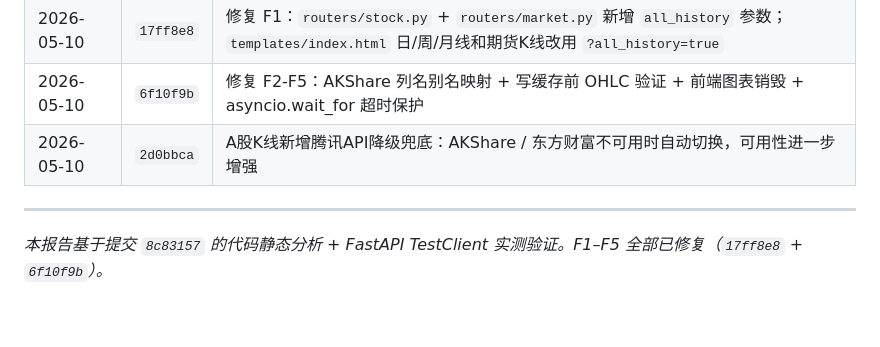
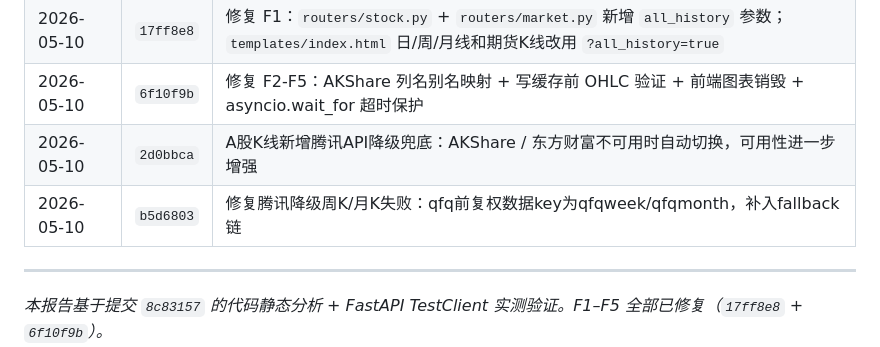
Before and after one commit to wangj777888999-create/Stock-, a Markdown page: docs/文档/11-K线数据断路根因分析与防护方案.md, the part around the change. GitHub-like rendering; blank space fills up the shorter version.

```diff
--- a/docs/文档/11-K线数据断路根因分析与防护方案.md
+++ b/docs/文档/11-K线数据断路根因分析与防护方案.md
@@ -447,6 +447,7 @@ async def api_futures_kline(
 | 2026-05-10 | `17ff8e8` | 修复 F1：`routers/stock.py` + `routers/market.py` 新增 `all_history` 参数；`templates/index.html` 日/周/月线和期货K线改用 `?all_history=true` |
 | 2026-05-10 | `6f10f9b` | 修复 F2-F5：AKShare 列名别名映射 + 写缓存前 OHLC 验证 + 前端图表销毁 + asyncio.wait_for 超时保护 |
 | 2026-05-10 | `2d0bbca` | A股K线新增腾讯API降级兜底：AKShare / 东方财富不可用时自动切换，可用性进一步增强 |
+| 2026-05-10 | `b5d6803` | 修复腾讯降级周K/月K失败：qfq前复权数据key为qfqweek/qfqmonth，补入fallback链 |
 
 ---
 
```
Also changed, not shown: docs/文档/09-代码质量审查报告.md (+1 -0 lines).
